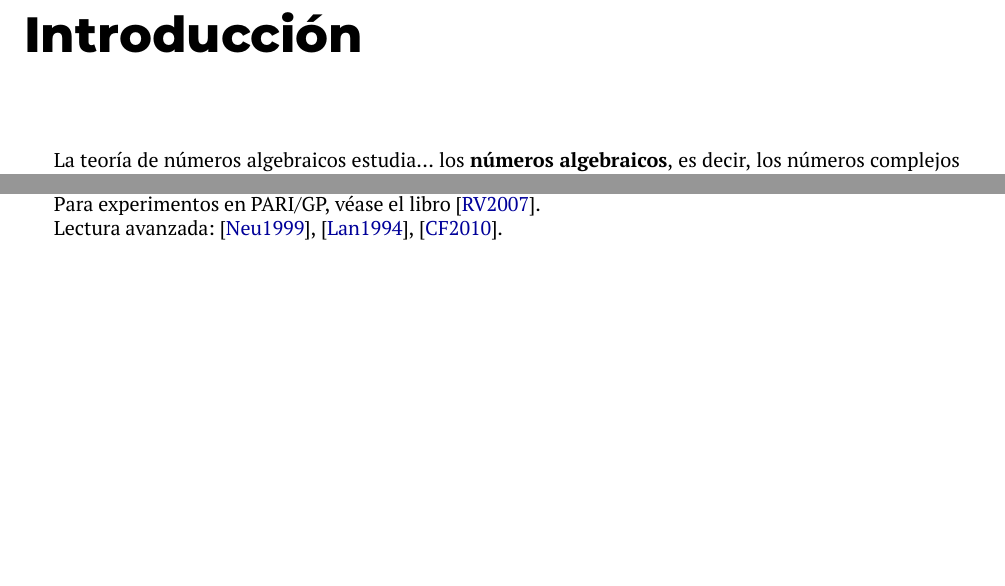
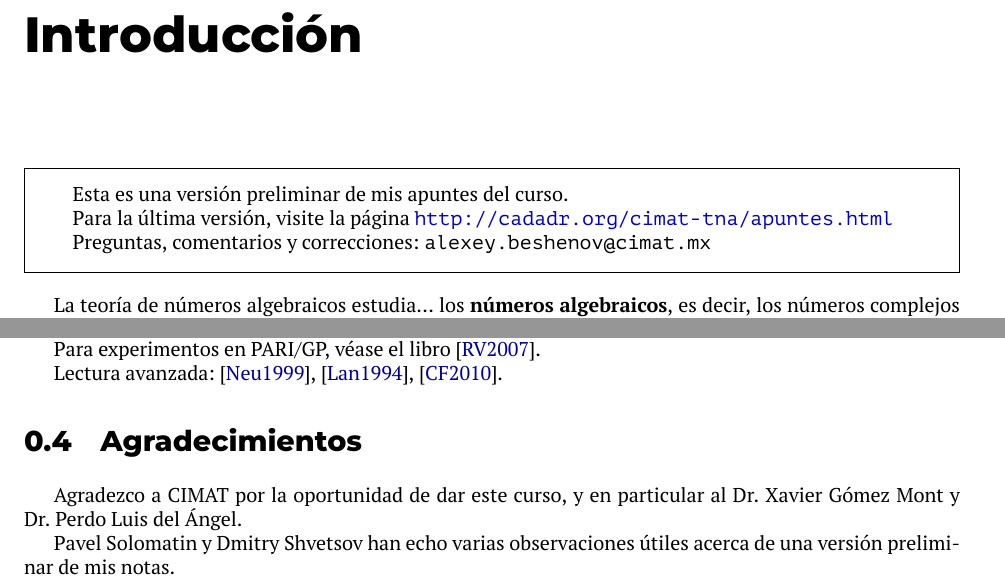
Before and after one commit to alexey-beshenov/cimat-tna, a LaTeX book (tna.tex, which reads 0-introduccion.tex): two parts of pages 3 and 4 of 63 before the commit and two parts of pages 4 and 6 of 65 after it, joined at a grey line, cut so that both start at the same text, the shorter picture padded with empty space. Compiled offline with XeLaTeX.

Commit message:
A couple of comments

```diff
--- a/0-introduccion.tex
+++ b/0-introduccion.tex
@@ -1,5 +1,15 @@
 \addcontentsline{toc}{chapter}{Introducción}
 \chapter*{Introducción}
+
+\begin{framed}
+  Esta es una versión preliminar de mis apuntes del curso.
+
+  Para la última versión, visite la página
+  \url{http://cadadr.org/cimat-tna/apuntes.html}
+
+  Preguntas, comentarios y correcciones:
+  \texttt{alexey.beshenov@cimat.mx}
+\end{framed}
 
 La teoría de números algebraicos estudia\dots{} los
 \textbf{números algebraicos}, es decir, los números complejos $\alpha \in \CC$
@@ -134,3 +144,11 @@ Lectura avanzada:
 \cite{Neukirch-ANT},
 \cite{Lang-ANT},
 \cite{Cassels-Frohlich}.
+
+\section{Agradecimientos}
+
+Agradezco a CIMAT por la oportunidad de dar este curso, y en particular
+al Dr.~Xavier Gómez Mont y Dr.~Perdo Luis del Ángel.
+
+Pavel Solomatin y Dmitry Shvetsov han echo varias observaciones útiles acerca de
+una versión preliminar de mis notas.
```
